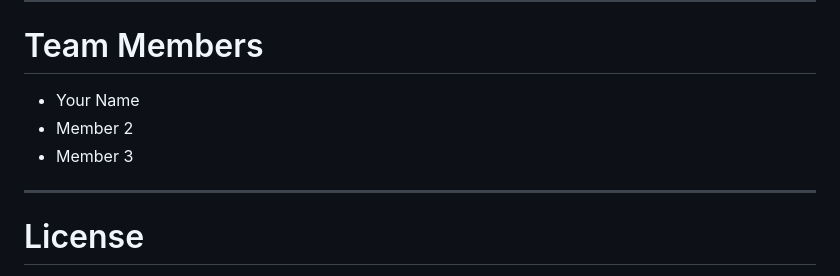
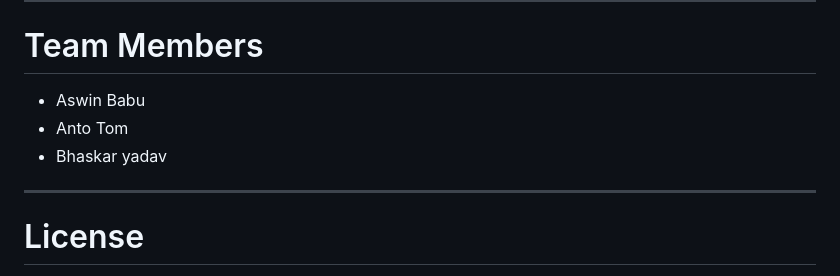
Before and after one commit to Aswinbabu976/Quizzle-main, a Markdown page: Quizzle-main/README.md, the part around the change. Rendered like a GitHub page.

Commit message:
Update group member names in README

```diff
--- a/Quizzle-main/README.md
+++ b/Quizzle-main/README.md
@@ -210,9 +210,9 @@ Frontend → API → AI Module → Database
 
 # Team Members
 
-- Your Name
-- Member 2
-- Member 3
+- Aswin Babu
+- Anto Tom
+- Bhaskar yadav
 
 ---
 
```
